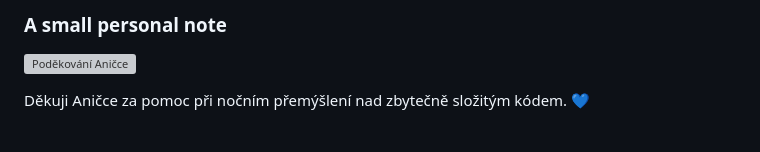
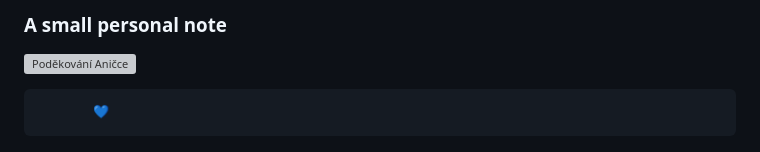
Before and after one commit to RemindCZ/MQL5GPULibrary_LSTM, a Markdown page: readme.md, the part around the change. Rendered like a GitHub page; grey boxes are pictures that could not be loaded.

Commit message:
Update personal note in readme.md

```diff
--- a/readme.md
+++ b/readme.md
@@ -322,4 +322,4 @@ This project is distributed under the **MIT License**. See `LICENSE.txt` for the
 ### A small personal note
 ![Poděkování Aničce](ann.svg)
 
-Děkuji Aničce za pomoc při nočním přemýšlení nad zbytečně složitým kódem. 💙
+           💙
```
